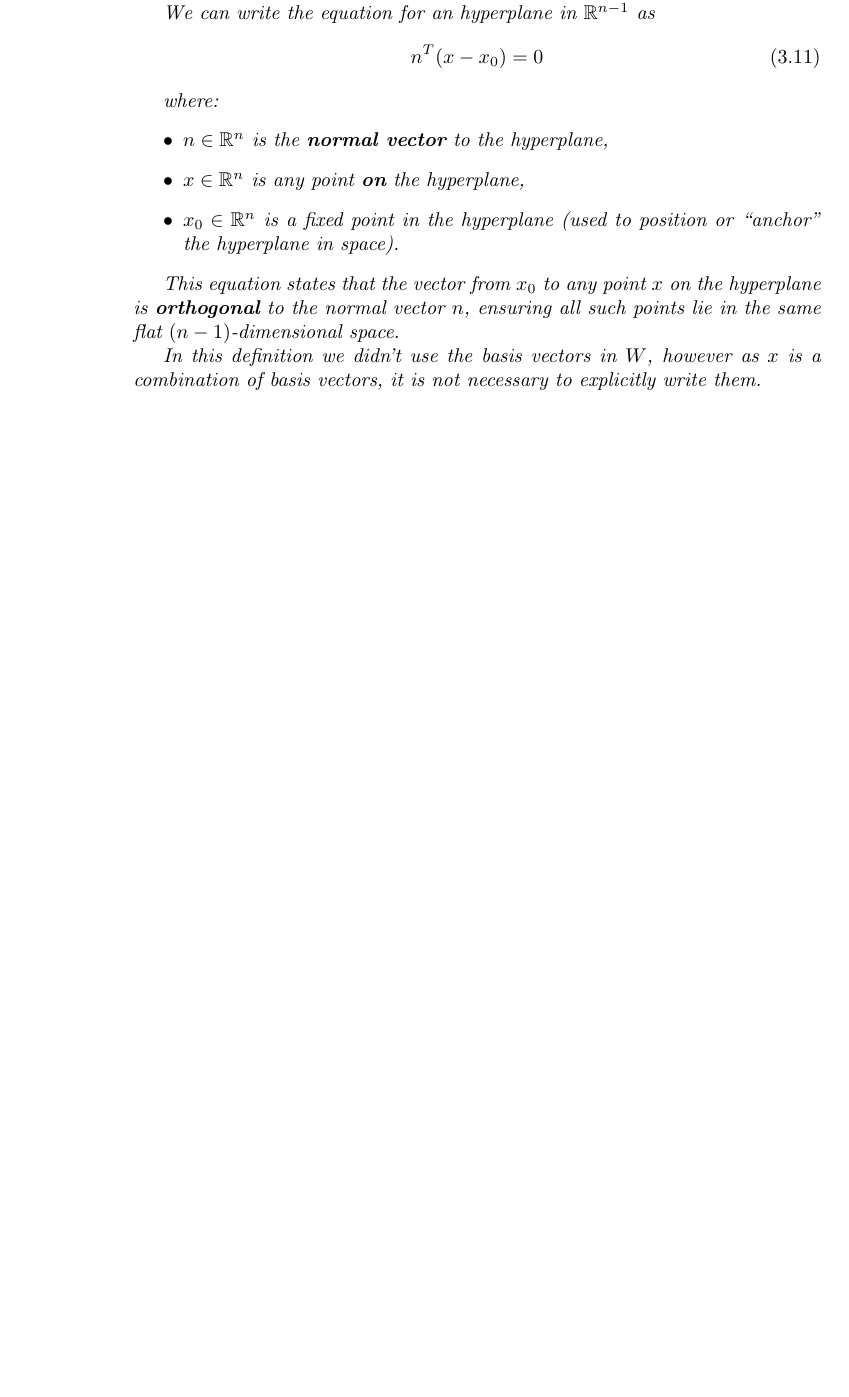
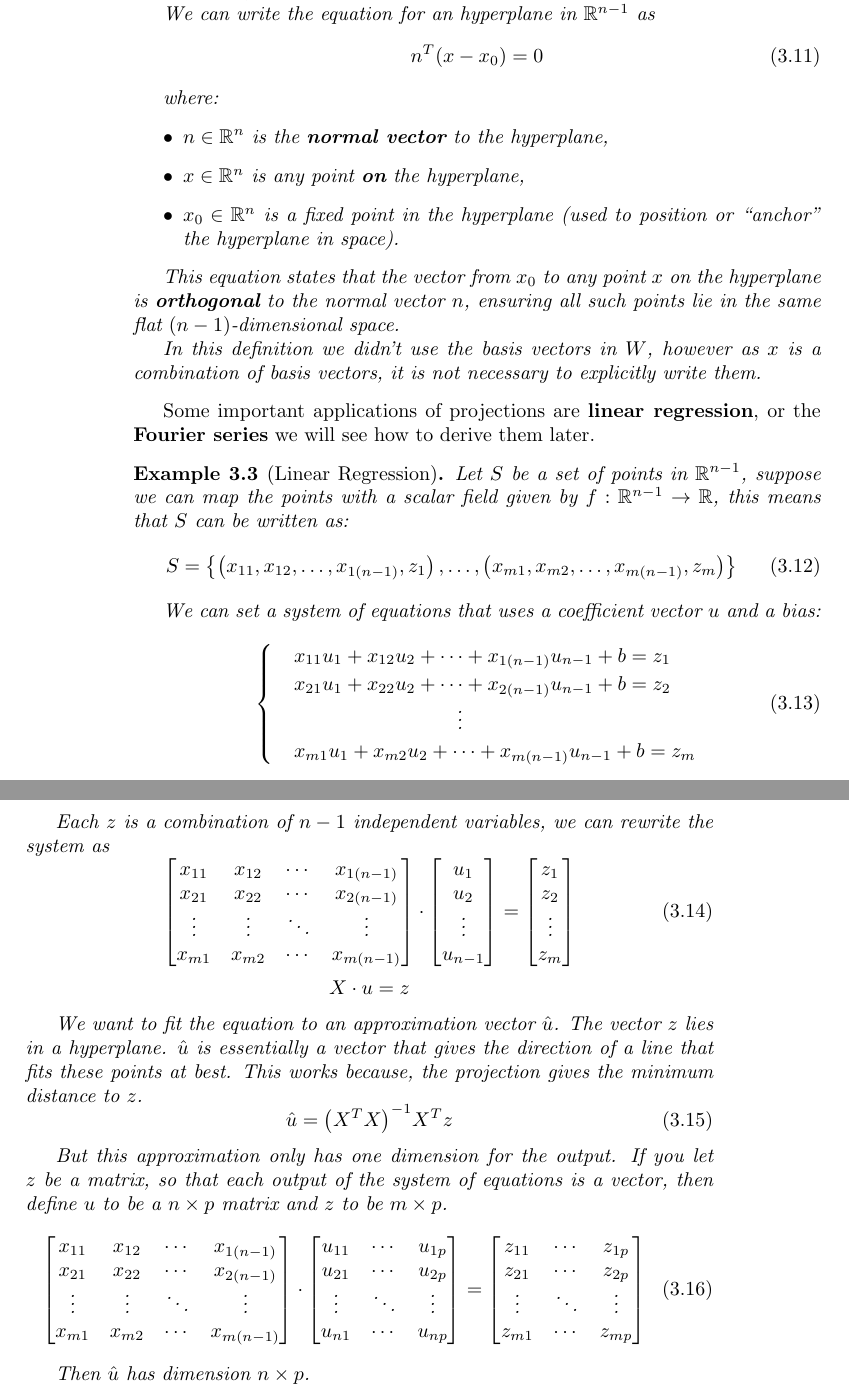
Before and after one commit to Joagz/articles, a LaTeX thesis (latex/mathfiles/linear.spaces/linear-spaces.tex): part of page 20 of 20 before the commit and two parts of pages 20 and 21 of 21 after it, the two joined at a grey line, cut so that both start at the same text, the shorter picture padded with empty space. Compiled offline with pdfLaTeX.

Commit message:
projection and linear regression

```diff
--- a/latex/mathfiles/linear.spaces/linear-spaces.tex
+++ b/latex/mathfiles/linear.spaces/linear-spaces.tex
@@ -880,4 +880,95 @@ $\psi = \frac{\pi}{2}$ then the projection is the $O$ vector.
     combination of basis vectors, it is not necessary to explicitly write them.
 \end{example}
 
+Some important applications of projections are \textbf{linear regression}, or
+the \textbf{Fourier series} we will see how to derive them later.
+
+% TODO: Fourier series %
+
+\begin{example}[Linear Regression]
+    Let $S$ be a set of points in $\mathbb{R}^{n-1}$, suppose we can map the points
+    with a scalar field given by $f:\mathbb{R}^{n-1}\to\mathbb{R}$, this means that
+    $S$ can be written as:
+    \begin{equation}
+        \begin{split}
+            S = \left\{\left(x_{11},x_{12},\dots,x_{1(n-1)},z_{1} \right), \dots, \left(x_{m1}, x_{m2},\dots,x_{m(n-1)}, z_m\right)\right\}
+        \end{split}
+    \end{equation}
+
+    We can set a system of equations that uses a coefficient vector $u$ and a
+    \textit{bias}:
+    \begin{equation}
+        \begin{cases}
+             & x_{11}u_1 + x_{12}u_2 + \cdots + x_{1(n-1)}u_{n-1} + b = z_1
+            \\             & x_{21}u_1 + x_{22}u_2 + \cdots + x_{2(n-1)}u_{n-1} + b = z_2
+            \\             & \qquad \qquad \qquad \qquad \vdots
+            \\ &x_{m1}u_1 + x_{m2}u_2 + \cdots + x_{m(n-1)}u_{n-1} + b = z_m
+        \end{cases}
+    \end{equation}
+
+    Each $z$ is a combination of $n-1$ independent variables, we can rewrite the
+    system as
+    \begin{equation}
+        \left[
+            \begin{matrix}
+                x_{11} & x_{12} & \cdots & x_{1(n-1)} \\
+                x_{21} & x_{22} & \cdots & x_{2(n-1)} \\
+                \vdots & \vdots & \ddots & \vdots     \\
+                x_{m1} & x_{m2} & \cdots & x_{m(n-1)} \\
+            \end{matrix}
+            \right]\cdot \left[
+            \begin{matrix}
+                u_1 \\u_2\\\vdots\\u_{n-1}
+            \end{matrix}
+            \right] = \left[
+            \begin{matrix}
+                z_1 \\z_2\\\vdots\\z_m
+            \end{matrix}
+            \right]
+    \end{equation}
+    \begin{equation*}
+        X\cdot u = z
+    \end{equation*}
+
+    We want to fit the equation to an approximation vector $\hat u$. The vector $z$
+    lies in a hyperplane. $\hat u$ is essentially a vector that gives the direction
+    of a line that fits these points at best. This works because, the projection
+    gives the minimum distance to $z$.
+    \begin{equation}
+        \hat u = {\left(X^{T}X\right)}^{-1}X^{T}z
+    \end{equation}
+
+    But this approximation only has one dimension for the output. If you let $z$ be
+    a matrix, so that each output of the system of equations is a vector, then
+    define $u$ to be a $n\times p$ matrix and $z$ to be $m\times p$.
+    \begin{equation}
+        \left[
+            \begin{matrix}
+                x_{11} & x_{12} & \cdots & x_{1(n-1)} \\
+                x_{21} & x_{22} & \cdots & x_{2(n-1)} \\
+                \vdots & \vdots & \ddots & \vdots     \\
+                x_{m1} & x_{m2} & \cdots & x_{m(n-1)} \\
+            \end{matrix}
+            \right]\cdot \left[
+            \begin{matrix}
+                u_{11} & \cdots & u_{1p} \\
+                u_{21} & \cdots & u_{2p} \\
+                \vdots & \ddots & \vdots \\
+                u_{n1} & \cdots & u_{np} \\
+            \end{matrix}
+            \right] = \left[
+            \begin{matrix}
+                z_{11} & \cdots & z_{1p} \\
+                z_{21} & \cdots & z_{2p} \\
+                \vdots & \ddots & \vdots \\
+                z_{m1} & \cdots & z_{mp} \\
+            \end{matrix}
+            \right]
+    \end{equation}
+
+    Then $\hat u$ has dimension $n\times p$.
+
+
+\end{example}
+
 \end{document}
```
Also changed, not shown: latex/mathfiles/linear.spaces/linear-spaces.pdf, latex/mathfiles/linear.spaces/linear-spaces.tex (6 more changed lines), 5 other files.
